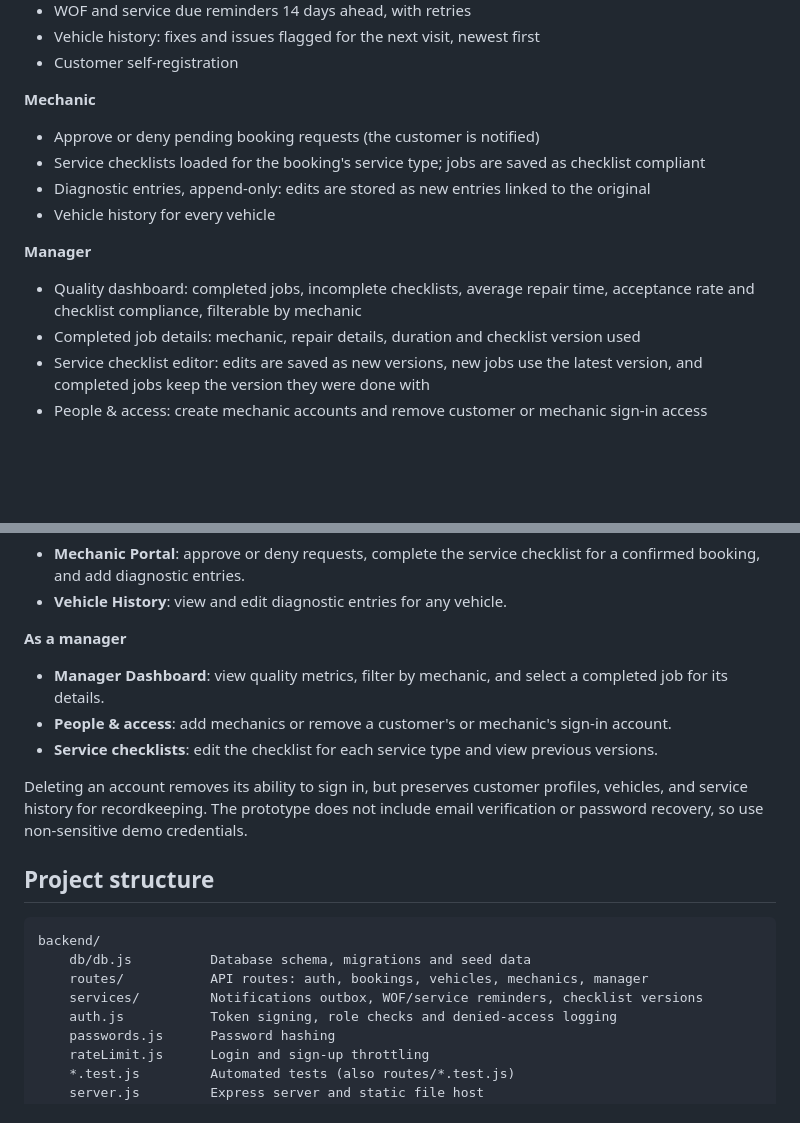
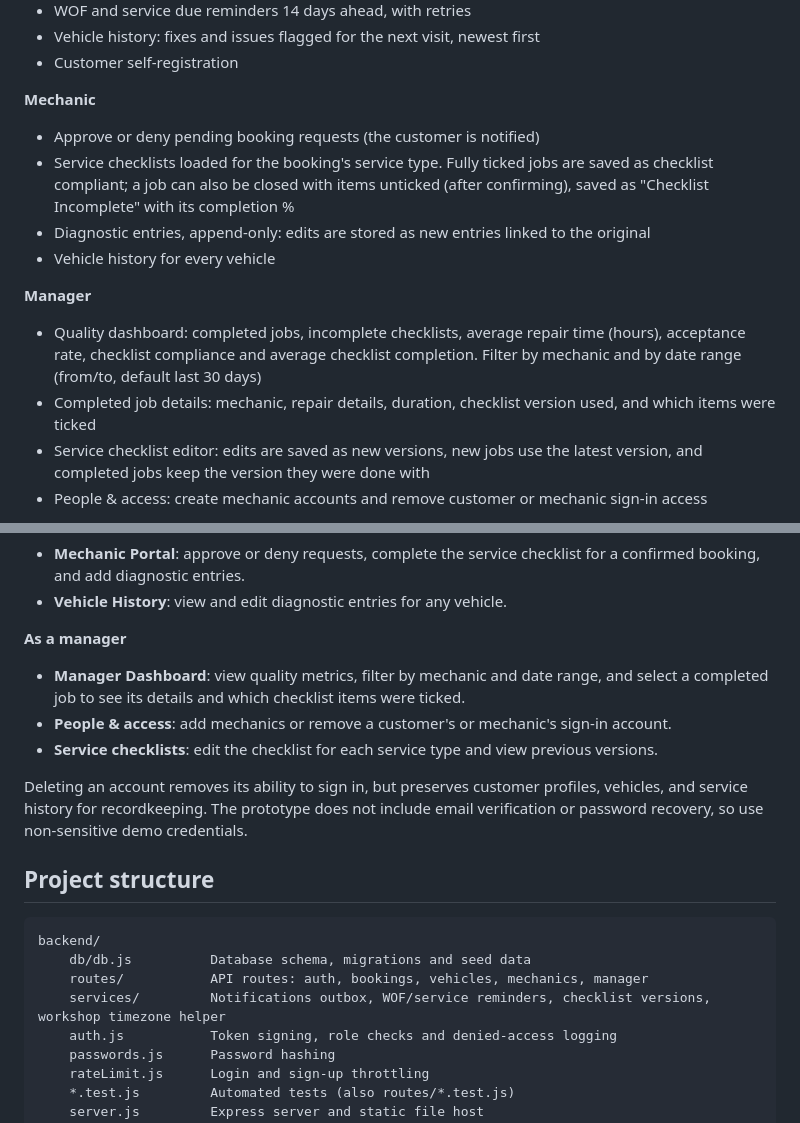
Before and after one commit to Daniel-Massey1/SQA-Mechanic-System, a Markdown page: README.md, 2 parts joined by grey strips. Drawn GitHub-style; blank space fills up the shorter version.

Commit message:
update readme + note files

```diff
--- a/README.md
+++ b/README.md
@@ -83,13 +83,13 @@ The application is split into a static frontend and a Node.js backend. The backe
 
 **Mechanic**
 - Approve or deny pending booking requests (the customer is notified)
-- Service checklists loaded for the booking's service type; jobs are saved as checklist compliant
+- Service checklists loaded for the booking's service type. Fully ticked jobs are saved as checklist compliant; a job can also be closed with items unticked (after confirming), saved as "Checklist Incomplete" with its completion %
 - Diagnostic entries, append-only: edits are stored as new entries linked to the original
 - Vehicle history for every vehicle
 
 **Manager**
-- Quality dashboard: completed jobs, incomplete checklists, average repair time, acceptance rate and checklist compliance, filterable by mechanic
-- Completed job details: mechanic, repair details, duration and checklist version used
+- Quality dashboard: completed jobs, incomplete checklists, average repair time (hours), acceptance rate, checklist compliance and average checklist completion. Filter by mechanic and by date range (from/to, default last 30 days)
+- Completed job details: mechanic, repair details, duration, checklist version used, and which items were ticked
 - Service checklist editor: edits are saved as new versions, new jobs use the latest version, and completed jobs keep the version they were done with
 - People & access: create mechanic accounts and remove customer or mechanic sign-in access
 
@@ -121,7 +121,7 @@ The application is split into a static frontend and a Node.js backend. The backe
 - **Vehicle History**: view and edit diagnostic entries for any vehicle.
 
 **As a manager**
-- **Manager Dashboard**: view quality metrics, filter by mechanic, and select a completed job for its details.
+- **Manager Dashboard**: view quality metrics, filter by mechanic and date range, and select a completed job to see its details and which checklist items were ticked.
 - **People & access**: add mechanics or remove a customer's or mechanic's sign-in account.
 - **Service checklists**: edit the checklist for each service type and view previous versions.
 
@@ -133,7 +133,7 @@ Deleting an account removes its ability to sign in, but preserves customer profi
 backend/
 	db/db.js          Database schema, migrations and seed data
 	routes/           API routes: auth, bookings, vehicles, mechanics, manager
-	services/         Notifications outbox, WOF/service reminders, checklist versions
+	services/         Notifications outbox, WOF/service reminders, checklist versions, workshop timezone helper
 	auth.js           Token signing, role checks and denied-access logging
 	passwords.js      Password hashing
 	rateLimit.js      Login and sign-up throttling
```
Also changed, not shown: docs/PROJECT_NOTES.md (+62 -25 lines).
